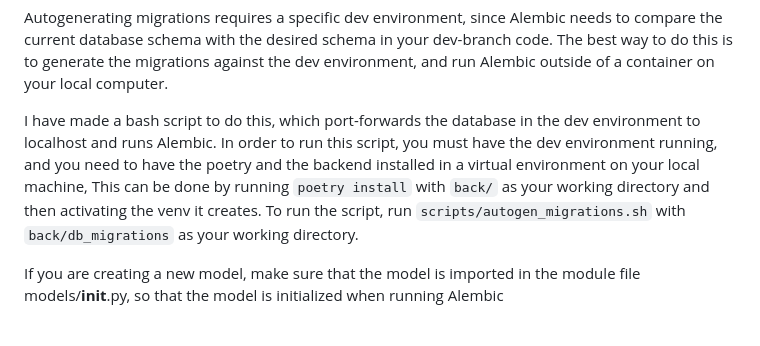
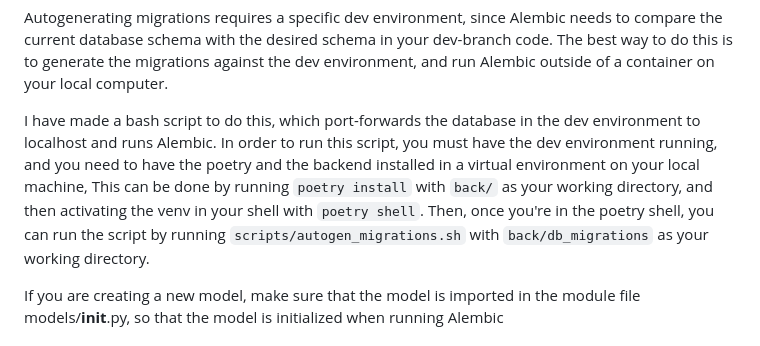
Before and after one commit to TMEIT/website, a Markdown page: back/db_migrations/README.md, the part around the change. Drawn GitHub-style.

Commit message:
refactor: Use poetry shell for generating migrations instead of poetry env hack

```diff
--- a/back/db_migrations/README.md
+++ b/back/db_migrations/README.md
@@ -28,8 +28,10 @@ and run Alembic outside of a container on your local computer.
 I have made a bash script to do this, which port-forwards the database in the dev environment to localhost and runs Alembic.
 In order to run this script, you must have the dev environment running,
 and you need to have the poetry and the backend installed in a virtual environment on your local machine,
-This can be done by running `poetry install` with `back/` as your working directory and then activating the venv it creates.
-To run the script, run `scripts/autogen_migrations.sh` with `back/db_migrations` as your working directory.
+This can be done by running `poetry install` with `back/` as your working directory,
+and then activating the venv in your shell with `poetry shell`.
+Then, once you're in the poetry shell,
+you can run the script by running `scripts/autogen_migrations.sh` with `back/db_migrations` as your working directory.
 
 If you are creating a new model, make sure that the model is imported in the module file models/__init__.py,
 so that the model is initialized when running Alembic
```
